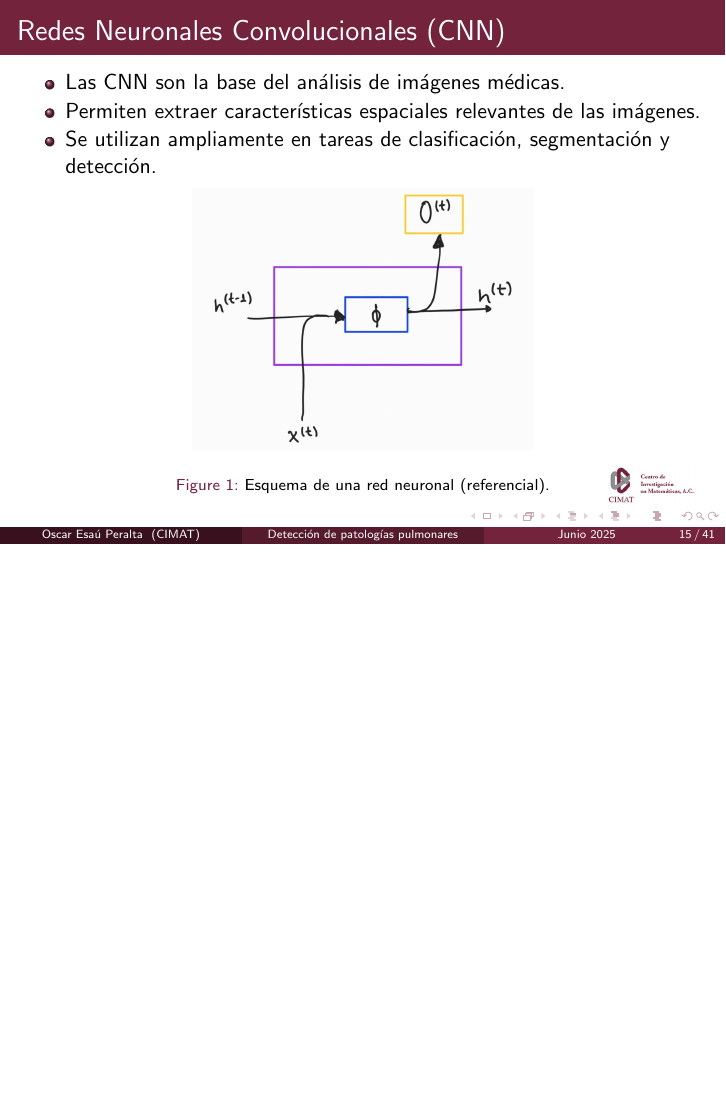
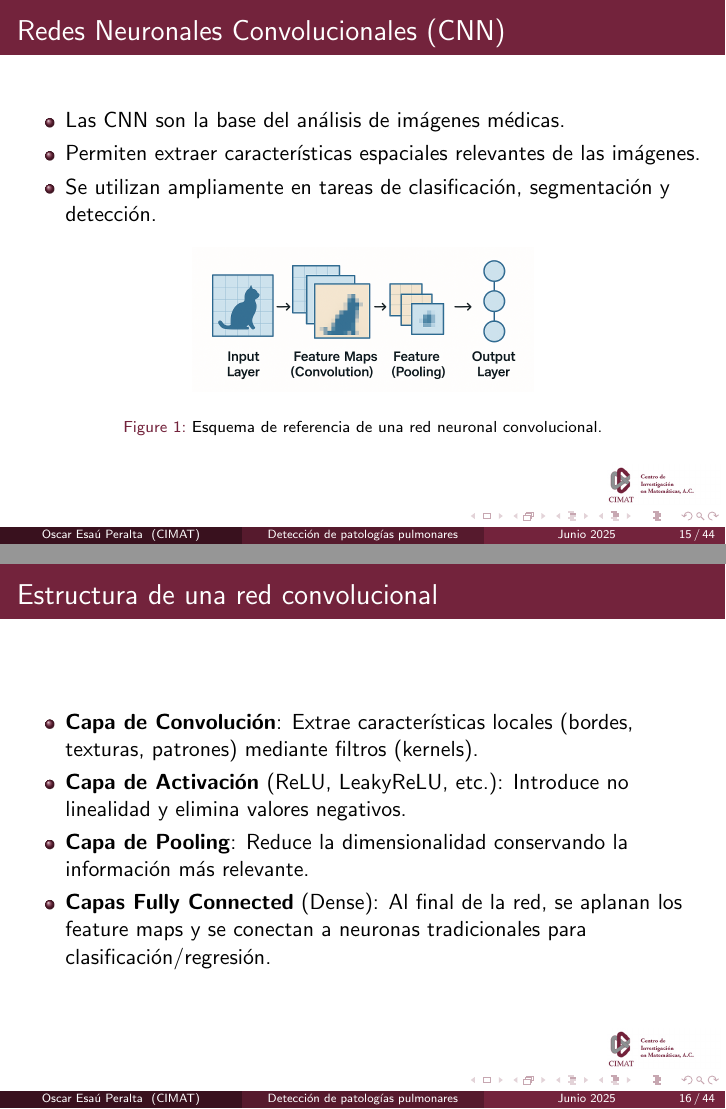
Before and after one commit to EsauPR/CIMAT-Tesis, LaTeX slides (Presentación Tesis/Presentacion_Tesis_FormatoCIMAT.tex, which reads Presentación Tesis/03-Marco_Teorico_Presentacion_Tesis.tex): page 15 of 41 before the commit and pages 15 and 16 of 44 after it, the two joined at a grey line, the shorter picture padded with empty space. Compiled offline with pdfLaTeX.

Commit message:
Agregado cnn a marco teórico

```diff
--- a/Presentación Tesis/04-Marco_Teorico_Presentacion_Tesis.tex
+++ b/Presentación Tesis/03-Marco_Teorico_Presentacion_Tesis.tex
@@ -12,8 +12,33 @@
 \end{itemize}
 \begin{figure}[ht!]
     \centering
-    \includegraphics[width=0.5\textwidth]{../Chapters/2. Transformer/Figures/rnn/rnn_cell.jpg}
-    \caption{Esquema de una red neuronal (referencial).}
+    \includegraphics[width=0.5\textwidth]{images/convolutional_network.png}
+    \caption{Esquema de referencia de una red neuronal convolucional.}
+\end{figure}
+\end{frame}
+
+\begin{frame}
+\frametitle{Estructura de una red convolucional}
+\begin{itemize}
+    \item \textbf{Capa de Convolución}: Extrae características locales (bordes, texturas, patrones) mediante filtros (kernels).
+    \item \textbf{Capa de Activación} (ReLU, LeakyReLU, etc.): Introduce no linealidad y elimina valores negativos.
+    \item \textbf{Capa de Pooling}: Reduce la dimensionalidad conservando la información más relevante.
+    \item \textbf{Capas Fully Connected} (Dense): Al final de la red, se aplanan los feature maps y se conectan a neuronas tradicionales para clasificación/regresión.
+\end{itemize}
+\end{frame}
+
+\begin{frame}
+\frametitle{Aplicaciones de una red convolucional}
+\begin{itemize}
+    \item \textbf{Clasificación de imágenes}: ResNet, VGG
+    \item \textbf{Detección de objetos}: YOLO, Faster R-CNN
+    \item \textbf{Segmentación semántica}: U-Net
+    \item \textbf{Procesamiento de lenguaje natural}: CNNs para texto
+\end{itemize}
+\begin{figure}[ht!]
+    \centering
+    \includegraphics[width=0.4\textwidth]{images/cnn_applications.png}
+    \caption{Aplicaciones de una red neuronal convolucional.}
 \end{figure}
 \end{frame}
 
```
Also changed, not shown: Presentación Tesis/03-Marco_Teorico_Presentacion_Tesis.md (added, +60 -0 lines), Presentación Tesis/04-Marco_Teorico_Presentacion_Tesis.md (deleted, +0 -33 lines), Presentación Tesis/04-Metodologia_Presentacion_Tesis.tex (renamed from Presentación Tesis/05-Metodologia_Presentacion_Tesis.tex, +2 -2 lines), Presentación Tesis/05-Resultados_Presentacion_Tesis.tex (renamed from Presentación Tesis/06-Resultados_Presentacion_Tesis.tex, +1 -1 lines), Presentación Tesis/Presentacion_Tesis_FormatoCIMAT.tex (+5 -5 lines), Presentación Tesis/04-Metodologia_Presentacion_Tesis.md (renamed from Presentación Tesis/05-Metodologia_Presentacion_Tesis.md), Presentación Tesis/05-Resultados_Presentacion_Tesis.md (renamed from Presentación Tesis/06-Resultados_Presentacion_Tesis.md), Presentación Tesis/06-Conclusiones_TrabajoFuturo_Presentacion_Tesis.md (renamed from Presentación Tesis/07-Conclusiones_TrabajoFuturo_Presentacion_Tesis.md), Presentación Tesis/06-Conclusiones_TrabajoFuturo_Presentacion_Tesis.tex (renamed from Presentación Tesis/07-Conclusiones_TrabajoFuturo_Presentacion_Tesis.tex), Presentación Tesis/07-Agradecimientos_Presentacion_Tesis.md (renamed from Presentación Tesis/08-Agradecimientos_Presentacion_Tesis.md), Presentación Tesis/07-Agradecimientos_Presentacion_Tesis.tex (renamed from Presentación Tesis/08-Agradecimientos_Presentacion_Tesis.tex), Presentación Tesis/images/cnn_applications.png (added), Presentación Tesis/images/convolutional_network.png (added), Presentación Tesis/03-Marco_Teorico_Presentacion_Tesis.tex (11 more changed lines).
